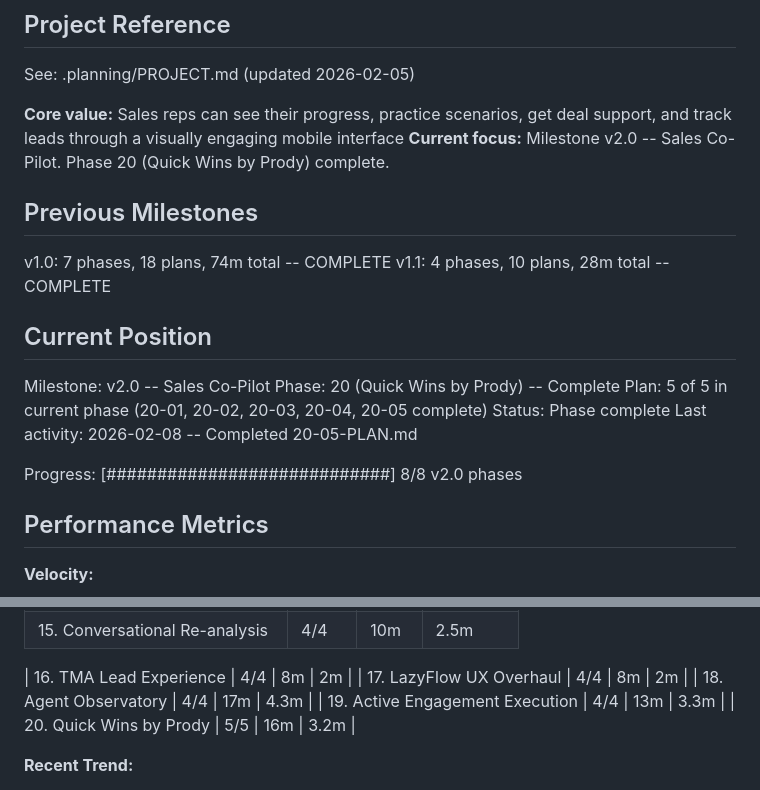
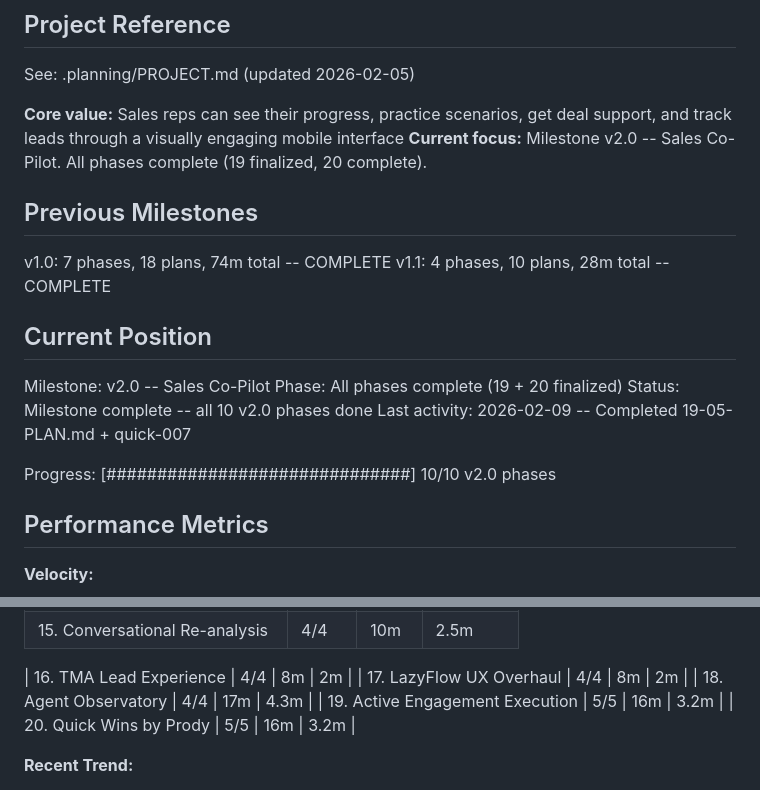
Before and after one commit to DVLevin/deal-quest-bot, a Markdown page: .planning/STATE.md, 2 parts joined by grey strips. GitHub-like rendering.

Commit message:
docs(phase-19): mark phase complete — all 5 plans executed
Co-Authored-By: Claude Opus 4.6 <noreply@anthropic.com>

```diff
--- a/.planning/STATE.md
+++ b/.planning/STATE.md
@@ -5,7 +5,7 @@
 See: .planning/PROJECT.md (updated 2026-02-05)
 
 **Core value:** Sales reps can see their progress, practice scenarios, get deal support, and track leads through a visually engaging mobile interface
-**Current focus:** Milestone v2.0 -- Sales Co-Pilot. Phase 20 (Quick Wins by Prody) complete.
+**Current focus:** Milestone v2.0 -- Sales Co-Pilot. All phases complete (19 finalized, 20 complete).
 
 ## Previous Milestones
 
@@ -15,12 +15,11 @@ v1.1: 4 phases, 10 plans, 28m total -- COMPLETE
 ## Current Position
 
 Milestone: v2.0 -- Sales Co-Pilot
-Phase: 20 (Quick Wins by Prody) -- Complete
-Plan: 5 of 5 in current phase (20-01, 20-02, 20-03, 20-04, 20-05 complete)
-Status: Phase complete
-Last activity: 2026-02-08 -- Completed 20-05-PLAN.md
+Phase: All phases complete (19 + 20 finalized)
+Status: Milestone complete -- all 10 v2.0 phases done
+Last activity: 2026-02-09 -- Completed 19-05-PLAN.md + quick-007
 
-Progress: [############################] 8/8 v2.0 phases
+Progress: [##############################] 10/10 v2.0 phases
 
 ## Performance Metrics
 
@@ -53,7 +52,7 @@ Progress: [############################] 8/8 v2.0 phases
 | 16. TMA Lead Experience | 4/4 | 8m | 2m |
 | 17. LazyFlow UX Overhaul | 4/4 | 8m | 2m |
 | 18. Agent Observatory | 4/4 | 17m | 4.3m |
-| 19. Active Engagement Execution | 4/4 | 13m | 3.3m |
+| 19. Active Engagement Execution | 5/5 | 16m | 3.2m |
 | 20. Quick Wins by Prody | 5/5 | 16m | 3.2m |
 
 **Recent Trend:**
```
Also changed, not shown: .planning/ROADMAP.md (+4 -4 lines), 1 other file.
